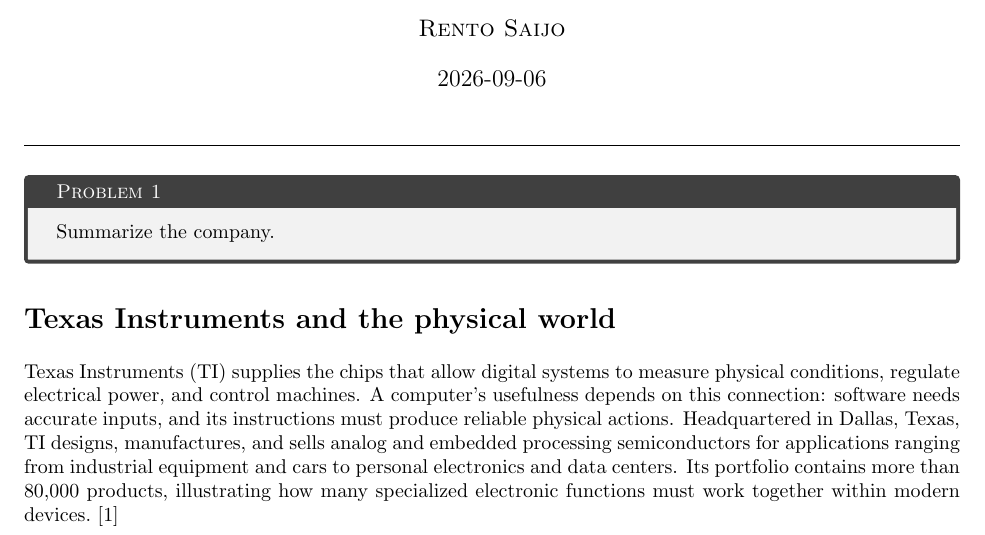
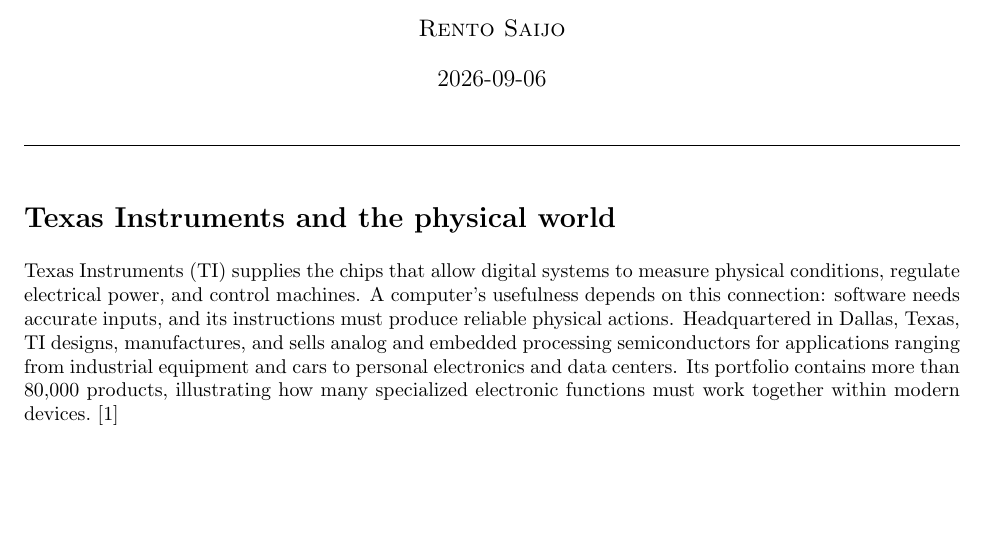
Before and after one commit to RentoSaijo/COM440, a LaTeX document (companies/company1.tex): part of page 1 of 3, cut so that both start at the same text, the shorter picture padded with empty space. Compiled offline with pdfLaTeX.

Commit message:
Remove company question boxes

```diff
--- a/companies/company1.tex
+++ b/companies/company1.tex
@@ -14,7 +14,6 @@
 \usepackage{enumitem}
 \usepackage{graphicx}
 \usepackage{fancyhdr, lastpage}
-\usepackage{tcolorbox}
 \usepackage[hidelinks]{hyperref}
 
 % Page Layout ------------------------------------------------------------
@@ -32,17 +31,6 @@
 \fancyfoot[C]{\textsc{Page \thepage\ of \pageref{LastPage}}}
 \renewcommand{\headrulewidth}{0pt}
 
-% Helpers ----------------------------------------------------------------
-
-% Define problem environment.
-\newtcolorbox{problem}[1][]{
-    colframe = darkgray,
-    arc      = 0.1mm,
-    boxrule  = 2pt,
-    boxsep   = 1mm,
-    title    = {\textsc{#1}}
-}
-
 % Content ----------------------------------------------------------------
 
 % Render document title.
@@ -50,11 +38,6 @@
 \maketitle
 \thispagestyle{fancy}
 \vspace{-1em}\rule{\linewidth}{0.6pt}\vspace{0.5em}
-
-% Write problem statement.
-\begin{problem}[Problem 1]
-    Summarize the company.
-\end{problem}
 
 % Introduce company origins and business.
 \section*{Texas Instruments and the physical world}
```
Also changed, not shown: companies/company2.tex (+0 -17 lines), companies/company1.pdf, companies/company2.pdf.
